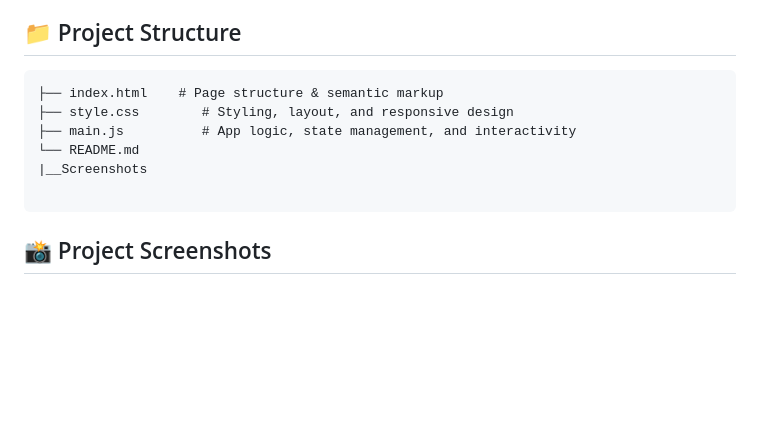
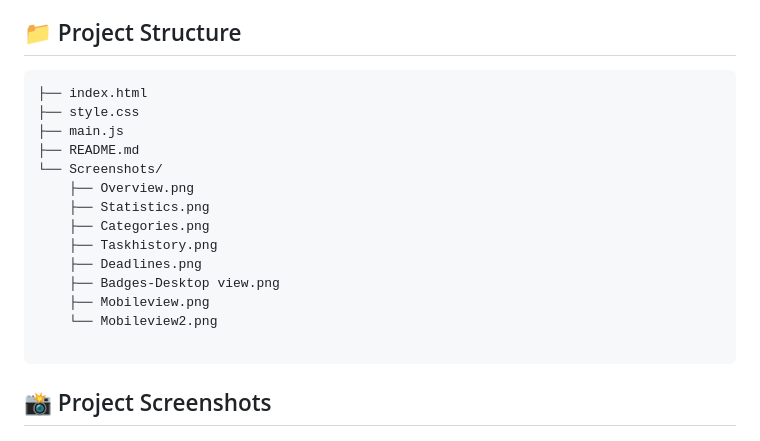
Before and after one commit to Goushiya28/Task-1-ShaikGoushiyaSulthana, a Markdown page: README.md, the part around the change. GitHub-like rendering; blank space fills up the shorter version.

Commit message:
Added screenshot to README

````diff
--- a/README.md
+++ b/README.md
@@ -29,11 +29,19 @@ DevTrack is a fully responsive, vanilla HTML/CSS/JavaScript task management dash
 ## 📁 Project Structure
 
 ```
-├── index.html    # Page structure & semantic markup
-├── style.css        # Styling, layout, and responsive design
-├── main.js          # App logic, state management, and interactivity
-└── README.md
-|__Screenshots
+├── index.html
+├── style.css
+├── main.js
+├── README.md
+└── Screenshots/
+    ├── Overview.png
+    ├── Statistics.png
+    ├── Categories.png
+    ├── Taskhistory.png
+    ├── Deadlines.png
+    ├── Badges-Desktop view.png
+    ├── Mobileview.png
+    └── Mobileview2.png
 
 ```
 
````
